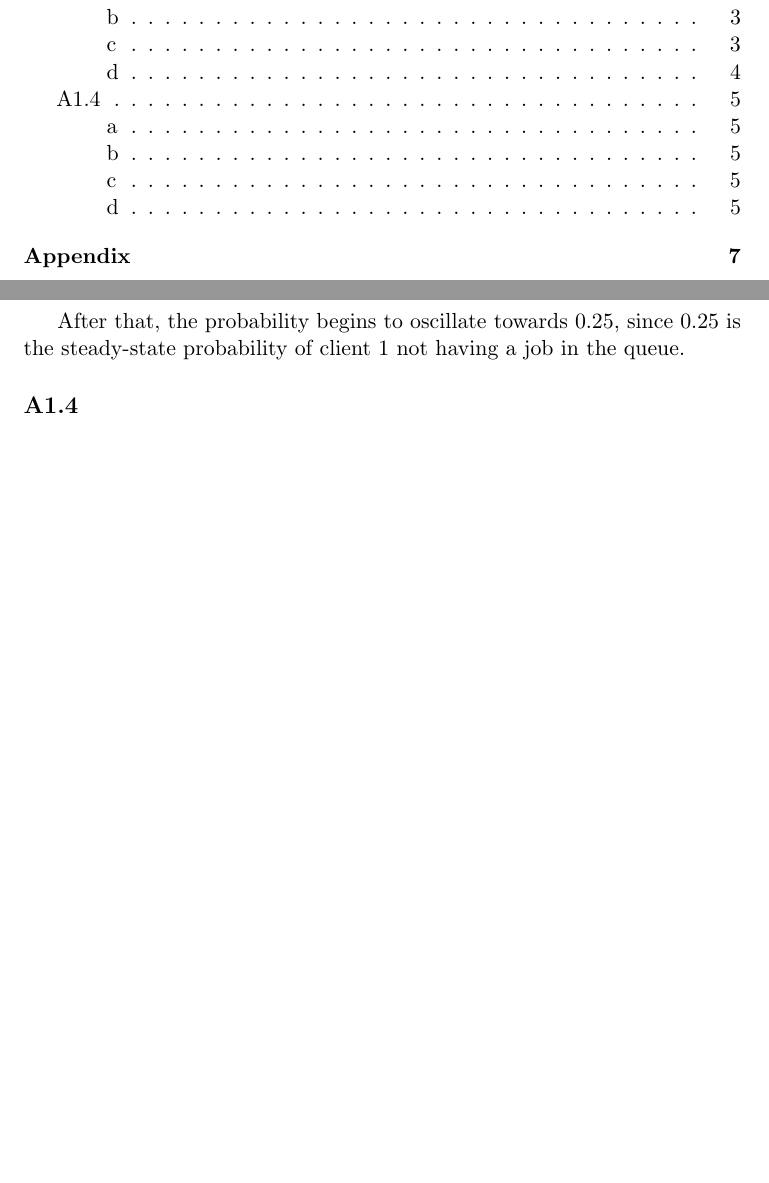
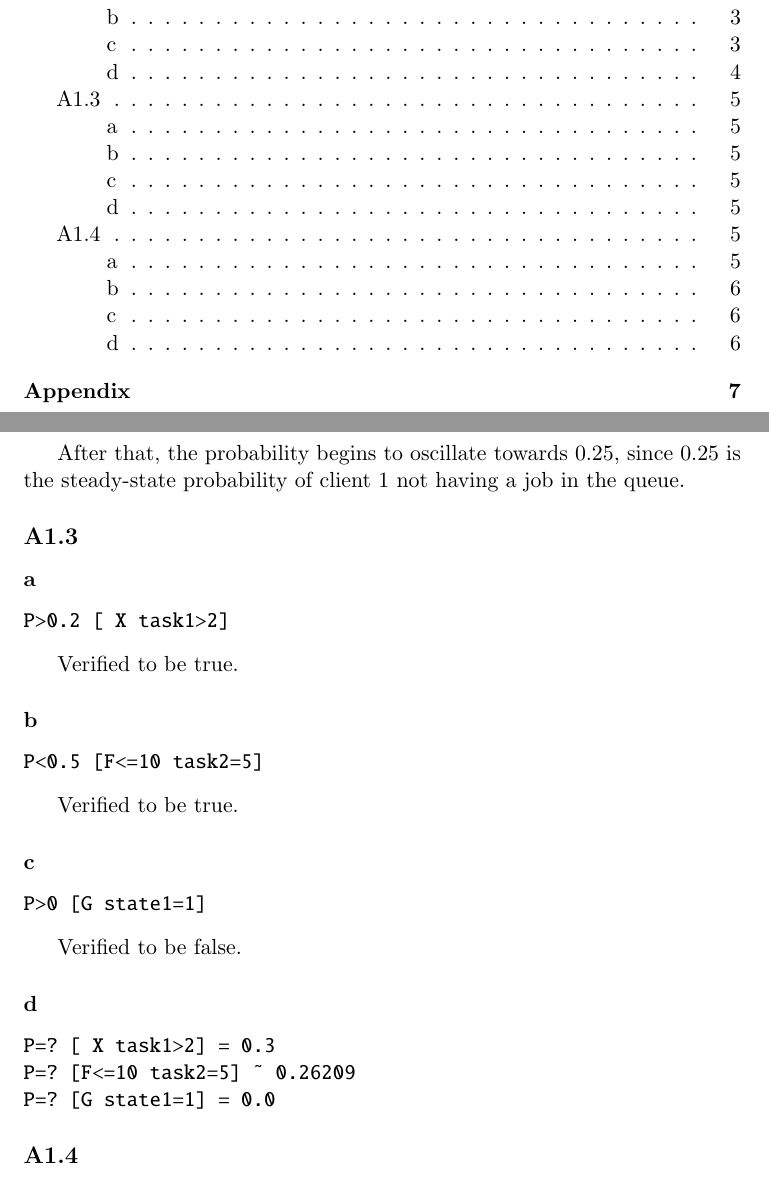
Before and after one commit to modelcheckingfun/ModelCheckA1, a LaTeX document (part_2/report/report.tex, which reads part_2/report/A1.tex): two parts of pages 1 and 5 of 7, joined at a grey line, cut so that both start at the same text, the shorter picture padded with empty space. Compiled offline with pdfLaTeX.

Commit message:
Wrote in A1.3.

```diff
--- a/part_2/report/A1.tex
+++ b/part_2/report/A1.tex
@@ -132,6 +132,40 @@ its job is finished, thus meaning that it is not in the queue.
 After that, the probability begins to oscillate towards 0.25,
 since 0.25 is the steady-state probability of client 1 not having a job in the queue.
 
+\subsection{A1.3}
+
+\subsubsection{a}
+
+\begin{verbatim}
+P>0.2 [ X task1>2]
+\end{verbatim}
+
+Verified to be true.
+
+\subsubsection{b}
+
+\begin{verbatim}
+P<0.5 [F<=10 task2=5]
+\end{verbatim}
+
+Verified to be true.
+
+\subsubsection{c}
+
+\begin{verbatim}
+P>0 [G state1=1]
+\end{verbatim}
+
+Verified to be false.
+
+\subsubsection{d}
+
+\begin{verbatim}
+P=? [ X task1>2] = 0.3
+P=? [F<=10 task2=5] ~ 0.26209
+P=? [G state1=1] = 0.0
+\end{verbatim}
+
 \subsection{A1.4}
 
 \subsubsection{a}
```
